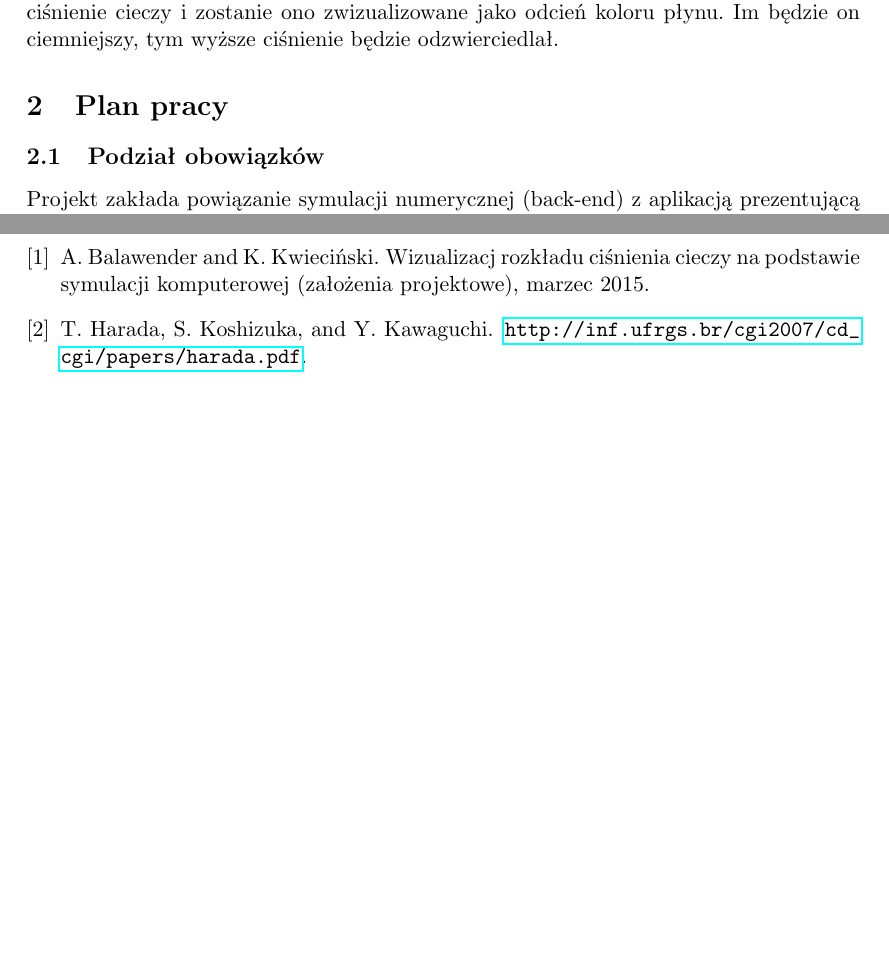
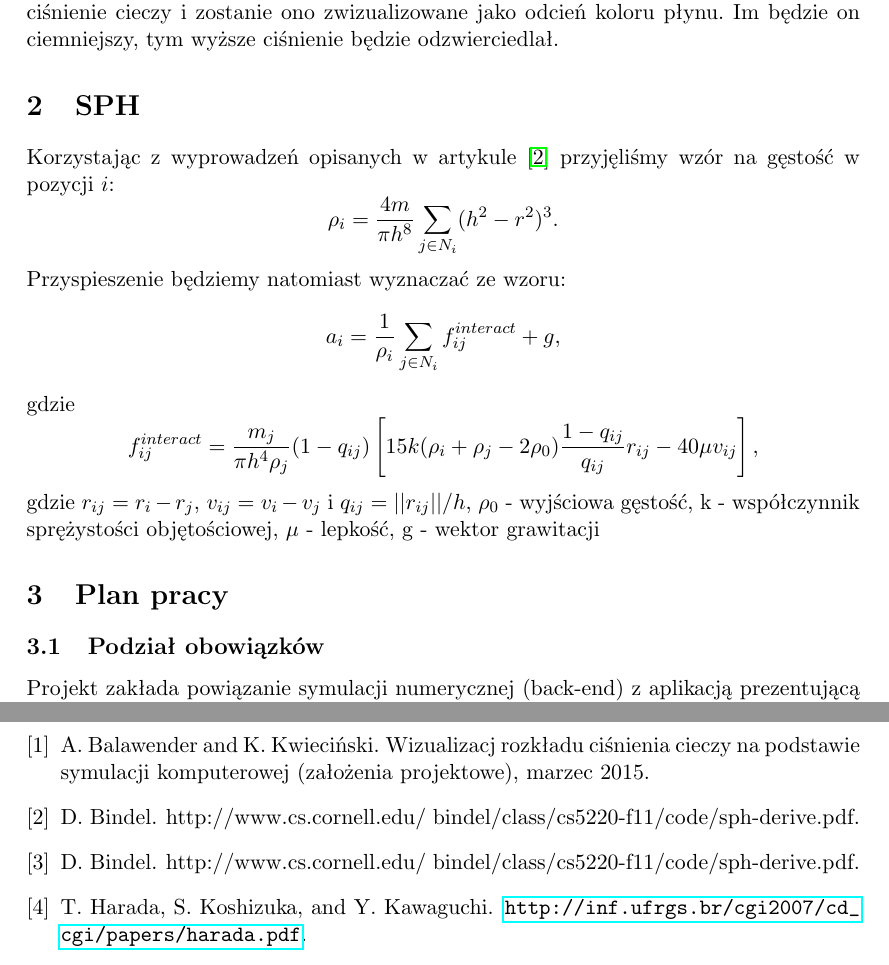
Before and after one commit to abalawender/wds, a LaTeX document (3_wstepne_rezultaty/latex/raport.tex, which reads 3_wstepne_rezultaty/latex/sph.tex): two parts of pages 3 and 8 of 8 before the commit and two parts of pages 3 and 7 of 7 after it, joined at a grey line, cut so that both start at the same text, the shorter picture padded with empty space. Compiled offline with pdfLaTeX.

Commit message:
Wstepny opis SPH

```diff
--- /dev/null
+++ b/3_wstepne_rezultaty/latex/sph.tex
@@ -0,0 +1,9 @@
+\section{SPH}
+Korzystając z wyprowadzeń opisanych w artykule \cite{website:derive} przyjęliśmy wzór na gęstość w pozycji $i$:
+\[ \rho_i = \frac{4m}{\pi h^8} \sum\limits_{j\in N_i} (h^2-r^2)^3.\]
+Przyspieszenie będziemy natomiast wyznaczać ze wzoru:
+\[ a_i = \frac{1}{\rho_i} \sum\limits_{j\in N_i } f_{ij}^{interact} + g ,\]
+gdzie
+\[ f_{ij}^{interact} = \frac{m_j}{\pi h^4 \rho_j} (1-q_{ij})\left[15k(\rho_i+\rho_j-2\rho_0)
+\frac{1-q_{ij}}{q_{ij}} r_{ij} - 40\mu v_{ij} \right] ,\]
+gdzie $r_{ij} = r_i - r_j$, $v_{ij} = v_i - v_j$ i $q_{ij} = || r_{ij} || /h$, $\rho_0$ - wyjściowa gęstość, k - współczynnik sprężystości objętościowej, $\mu$ - lepkość, g - wektor grawitacji
```
Also changed, not shown: 3_wstepne_rezultaty/latex/bibliografia.bib (+13 -1 lines), 3_wstepne_rezultaty/latex/diagram_klas.tex (+1 -1 lines), 3_wstepne_rezultaty/latex/raport.tex (+1 -0 lines).
